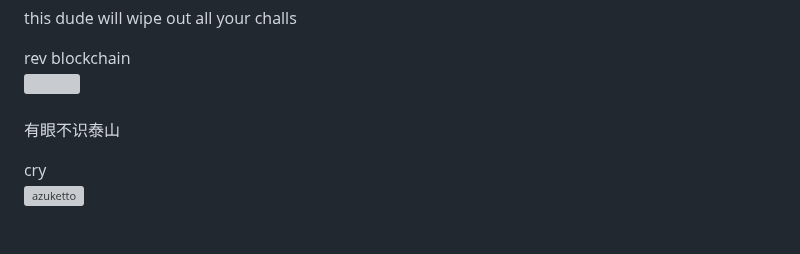
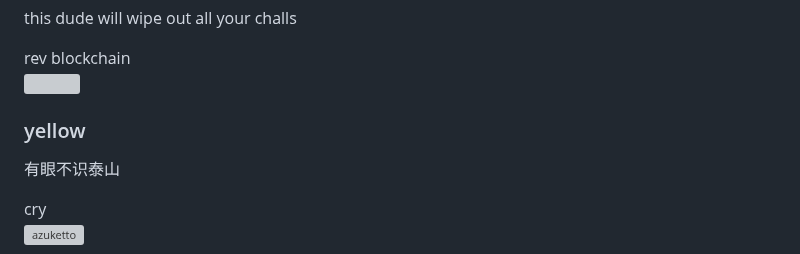
Before and after one commit to serikatnewbie/sni-vercel, a Markdown page: src/pages/members.md, the part around the change. GitHub-like rendering; blank space fills up the shorter version; grey boxes are pictures that could not be loaded.

```diff
--- a/src/pages/members.md
+++ b/src/pages/members.md
@@ -81,7 +81,7 @@ title: "Members"
   <div class="flex items-center space-x-4 px-4 py-6 border rounded-lg">
     <img src="https://avatars.githubusercontent.com/u/86491005?v=4" alt="" class="w-16 h-16 rounded-full" />
     <div>
-      <h3 class="font-bold"></h3>
+      <h3 class="font-bold">yellow</h3>
       <p class="text-sm">有眼不识泰山</p>
       <div class="flex flex-wrap gap-1 mt-1">
         <span class="bg-cyan-200 text-cyan-800 text-xs font-semibold px-2 py-0.5 rounded">cry</span>
```
